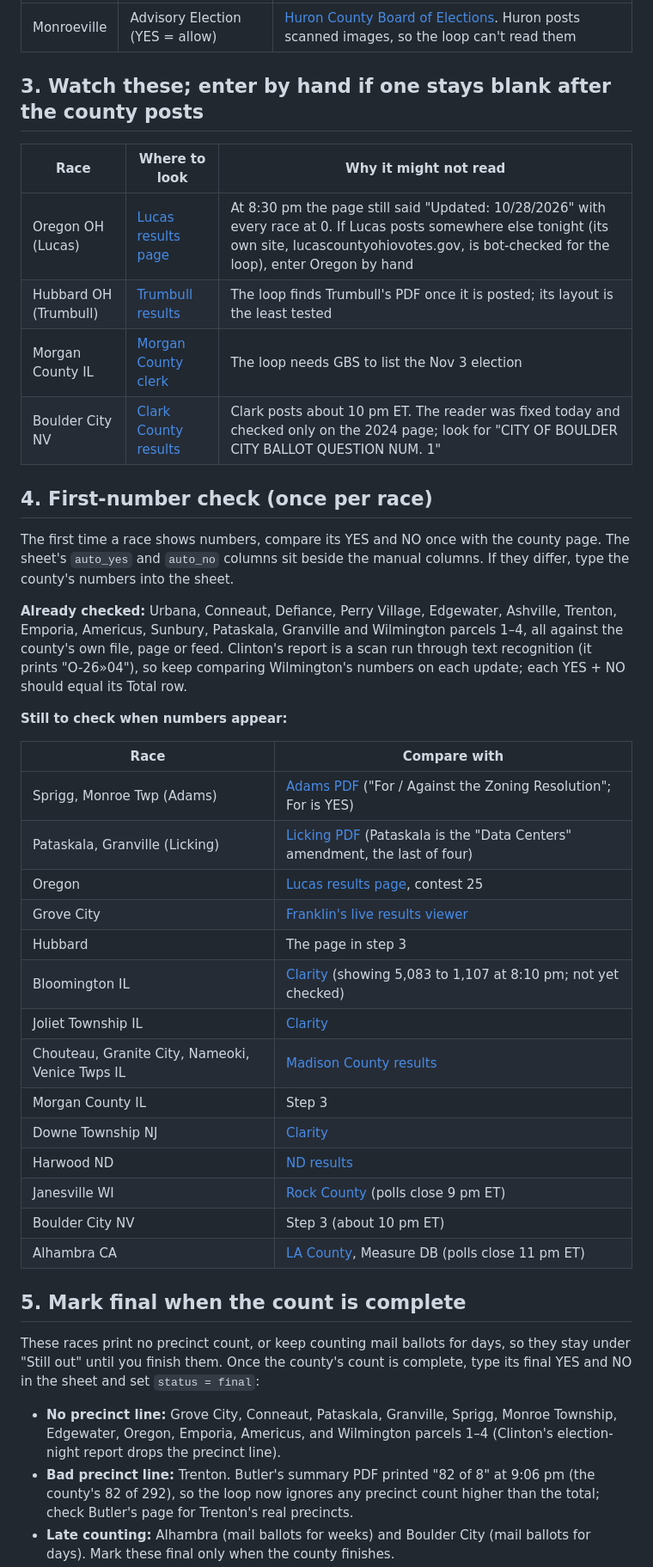
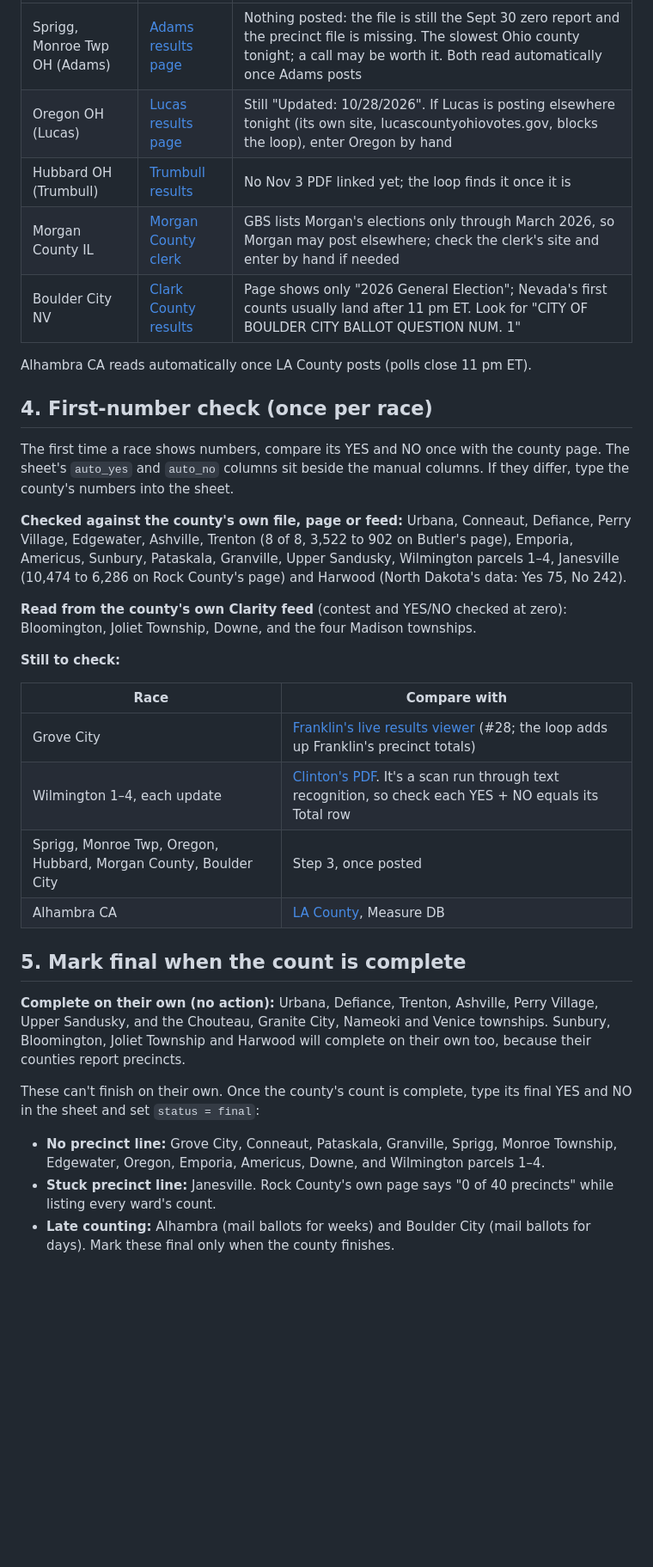
Before and after one commit to alexlundry/data_center_ballot_tracker, a Markdown page: docs/election-night-checklist.md, the part around one of its changes. Shown at 86% size. Drawn GitHub-style; blank space fills up the shorter version.

```diff
--- a/docs/election-night-checklist.md
+++ b/docs/election-night-checklist.md
@@ -60,44 +66,35 @@ Wyandot posts its results only as scanned PDFs ([county page](https://www.boe.oh
 |---|---|---|
-| Monroeville | Advisory Election (YES = allow) | [Huron County Board of Elections](https://www.huron.boe.ohio.gov/). Huron posts scanned images, so the loop can't read them |
+| Sprigg, Monroe Twp OH (Adams) | [Adams results page](https://www.boe.ohio.gov/adams/election-info/election-results/) | Nothing posted: the file is still the Sept 30 zero report and the precinct file is missing. The slowest Ohio county tonight; a call may be worth it. Both read automatically once Adams posts |
+| Oregon OH (Lucas) | [Lucas results page](https://liveresults.boe.ohio.gov/ENR/lucasohenr/23/en/Index_23.html) | Still "Updated: 10/28/2026". If Lucas is posting elsewhere tonight (its own site, lucascountyohiovotes.gov, blocks the loop), enter Oregon by hand |
+| Hubbard OH (Trumbull) | [Trumbull results](https://boe.co.trumbull.oh.gov/boe_results.html) | No Nov 3 PDF linked yet; the loop finds it once it is |
+| Morgan County IL | [Morgan County clerk](https://morgancounty-il.com/wp/departments/county-clerk/) | GBS lists Morgan's elections only through March 2026, so Morgan may post elsewhere; check the clerk's site and enter by hand if needed |
+| Boulder City NV | [Clark County results](https://elections.clarkcountynv.gov/ElectionResultsTV/ENR.aspx) | Page shows only "2026 General Election"; Nevada's first counts usually land after 11 pm ET. Look for "CITY OF BOULDER CITY BALLOT QUESTION NUM. 1" |
 
-## 3. Watch these; enter by hand if one stays blank after the county posts
-
-| Race | Where to look | Why it might not read |
-|---|---|---|
-| Oregon OH (Lucas) | [Lucas results page](https://liveresults.boe.ohio.gov/ENR/lucasohenr/23/en/Index_23.html) | At 8:30 pm the page still said "Updated: 10/28/2026" with every race at 0. If Lucas posts somewhere else tonight (its own site, lucascountyohiovotes.gov, is bot-checked for the loop), enter Oregon by hand |
-| Hubbard OH (Trumbull) | [Trumbull results](https://boe.co.trumbull.oh.gov/boe_results.html) | The loop finds Trumbull's PDF once it is posted; its layout is the least tested |
-| Morgan County IL | [Morgan County clerk](https://morgancounty-il.com/wp/departments/county-clerk/) | The loop needs GBS to list the Nov 3 election |
-| Boulder City NV | [Clark County results](https://elections.clarkcountynv.gov/ElectionResultsTV/ENR.aspx) | Clark posts about 10 pm ET. The reader was fixed today and checked only on the 2024 page; look for "CITY OF BOULDER CITY BALLOT QUESTION NUM. 1" |
+Alhambra CA reads automatically once LA County posts (polls close 11 pm ET).
 
 ## 4. First-number check (once per race)
 
 The first time a race shows numbers, compare its YES and NO once with the county page. The sheet's `auto_yes` and `auto_no` columns sit beside the manual columns. If they differ, type the county's numbers into the sheet.
 
-**Already checked:** Urbana, Conneaut, Defiance, Perry Village, Edgewater, Ashville, Trenton, Emporia, Americus, Sunbury, Pataskala, Granville and Wilmington parcels 1–4, all against the county's own file, page or feed. Clinton's report is a scan run through text recognition (it prints "O-26»04"), so keep comparing Wilmington's numbers on each update; each YES + NO should equal its Total row.
+**Checked against the county's own file, page or feed:** Urbana, Conneaut, Defiance, Perry Village, Edgewater, Ashville, Trenton (8 of 8, 3,522 to 902 on Butler's page), Emporia, Americus, Sunbury, Pataskala, Granville, Upper Sandusky, Wilmington parcels 1–4, Janesville (10,474 to 6,286 on Rock County's page) and Harwood (North Dakota's data: Yes 75, No 242).
 
-**Still to check when numbers appear:**
+**Read from the county's own Clarity feed** (contest and YES/NO checked at zero): Bloomington, Joliet Township, Downe, and the four Madison townships.
+
+**Still to check:**
 
 | Race | Compare with |
 |---|---|
-| Sprigg, Monroe Twp (Adams) | [Adams PDF](https://www.boe.ohio.gov/adams/c/elecres/20261103results.pdf) ("For / Against the Zoning Resolution"; For is YES) |
-| Pataskala, Granville (Licking) | [Licking PDF](https://www.boe.ohio.gov/licking/c/elecres/20261103results.pdf) (Pataskala is the "Data Centers" amendment, the last of four) |
-| Oregon | [Lucas results page](https://liveresults.boe.ohio.gov/ENR/lucasohenr/23/en/Index_23.html), contest 25 |
-| Grove City | [Franklin's live results viewer](https://vote.franklincountyohio.gov/elections) |
-| Hubbard | The page in step 3 |
-| Bloomington IL | [Clarity](https://results.enr.clarityelections.com/IL/Bloomington/127392/) (showing 5,083 to 1,107 at 8:10 pm; not yet checked) |
-| Joliet Township IL | [Clarity](https://results.enr.clarityelections.com/IL/Will/127394/) |
-| Chouteau, Granite City, Nameoki, Venice Twps IL | [Madison County results](https://www.madisoncountyil.gov/departments/county_clerk/elections/election_results.php) |
-| Morgan County IL | Step 3 |
-| Downe Township NJ | [Clarity](https://results.enr.clarityelections.com/NJ/Cumberland/127562/web.345435/#/summary) |
-| Harwood ND | [ND results](https://resultsnd.sos.nd.gov/#election=348) |
-| Janesville WI | [Rock County](https://elections.co.rock.wi.us/20261103.html) (polls close 9 pm ET) |
-| Boulder City NV | Step 3 (about 10 pm ET) |
-| Alhambra CA | [LA County](https://results.lavote.gov/election-list), Measure DB (polls close 11 pm ET) |
+| Grove City | [Franklin's live results viewer](https://vote.franklincountyohio.gov/elections) (#28; the loop adds up Franklin's precinct totals) |
+| Wilmington 1–4, each update | [Clinton's PDF](https://www.boe.ohio.gov/clinton/c/elecres/20261103results.pdf). It's a scan run through text recognition, so check each YES + NO equals its Total row |
+| Sprigg, Monroe Twp, Oregon, Hubbard, Morgan County, Boulder City | Step 3, once posted |
+| Alhambra CA | [LA County](https://results.lavote.gov/election-list), Measure DB |
 
 ## 5. Mark final when the count is complete
 
-These races print no precinct count, or keep counting mail ballots for days, so they stay under "Still out" until you finish them. Once the county's count is complete, type its final YES and NO in the sheet and set `status = final`:
+**Complete on their own (no action):** Urbana, Defiance, Trenton, Ashville, Perry Village, Upper Sandusky, and the Chouteau, Granite City, Nameoki and Venice townships. Sunbury, Bloomington, Joliet Township and Harwood will complete on their own too, because their counties report precincts.
 
-- **No precinct line:** Grove City, Conneaut, Pataskala, Granville, Sprigg, Monroe Township, Edgewater, Oregon, Emporia, Americus, and Wilmington parcels 1–4 (Clinton's election-night report drops the precinct line).
-- **Bad precinct line:** Trenton. Butler's summary PDF printed "82 of 8" at 9:06 pm (the county's 82 of 292), so the loop now ignores any precinct count higher than the total; check Butler's page for Trenton's real precincts.
+These can't finish on their own. Once the county's count is complete, type its final YES and NO in the sheet and set `status = final`:
+
+- **No precinct line:** Grove City, Conneaut, Pataskala, Granville, Sprigg, Monroe Township, Edgewater, Oregon, Emporia, Americus, Downe, and Wilmington parcels 1–4.
+- **Stuck precinct line:** Janesville. Rock County's own page says "0 of 40 precincts" while listing every ward's count.
 - **Late counting:** Alhambra (mail ballots for weeks) and Boulder City (mail ballots for days). Mark these final only when the county finishes.
```
Also changed, not shown: other parts of docs/election-night-checklist.md (+34 -29 lines).
